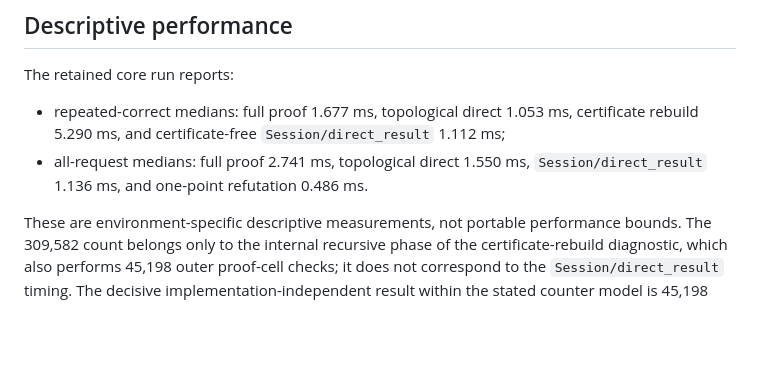
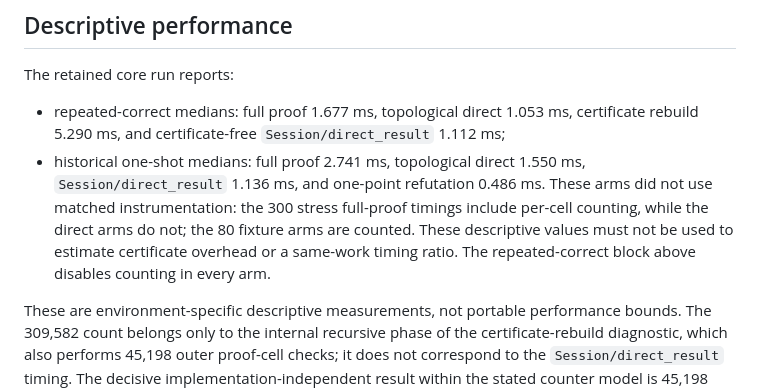
Before and after one commit to Haoyi-Zhang/RepairSeal, a Markdown page: resources.md, the part around the change. GitHub-like rendering; blank space fills up the shorter version.

```diff
--- a/resources.md
+++ b/resources.md
@@ -37,7 +37,7 @@ The integrated reproducer uses at most three concurrent local subprocesses and n
 The retained core run reports:
 
 - repeated-correct medians: full proof 1.677 ms, topological direct 1.053 ms, certificate rebuild 5.290 ms, and certificate-free `Session/direct_result` 1.112 ms;
-- all-request medians: full proof 2.741 ms, topological direct 1.550 ms, `Session/direct_result` 1.136 ms, and one-point refutation 0.486 ms.
+- historical one-shot medians: full proof 2.741 ms, topological direct 1.550 ms, `Session/direct_result` 1.136 ms, and one-point refutation 0.486 ms. These arms did not use matched instrumentation: the 300 stress full-proof timings include per-cell counting, while the direct arms do not; the 80 fixture arms are counted. These descriptive values must not be used to estimate certificate overhead or a same-work timing ratio. The repeated-correct block above disables counting in every arm.
 
 These are environment-specific descriptive measurements, not portable performance bounds. The 309,582 count belongs only to the internal recursive phase of the certificate-rebuild diagnostic, which also performs 45,198 outer proof-cell checks; it does not correspond to the `Session/direct_result` timing. The decisive implementation-independent result within the stated counter model is 45,198 full-vector cells = 45,198 topological-direct cells.
 
```
Also changed, not shown: README.md (+7 -3 lines).
